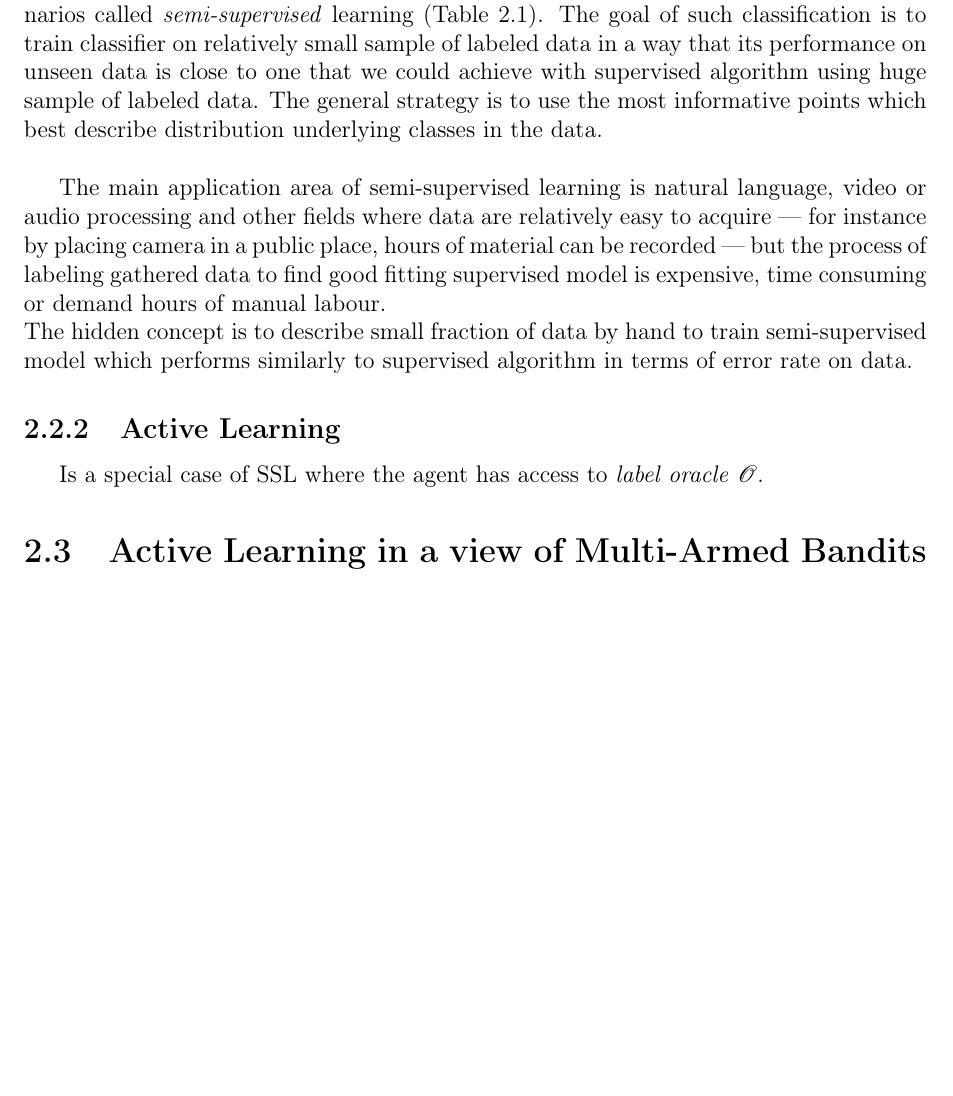
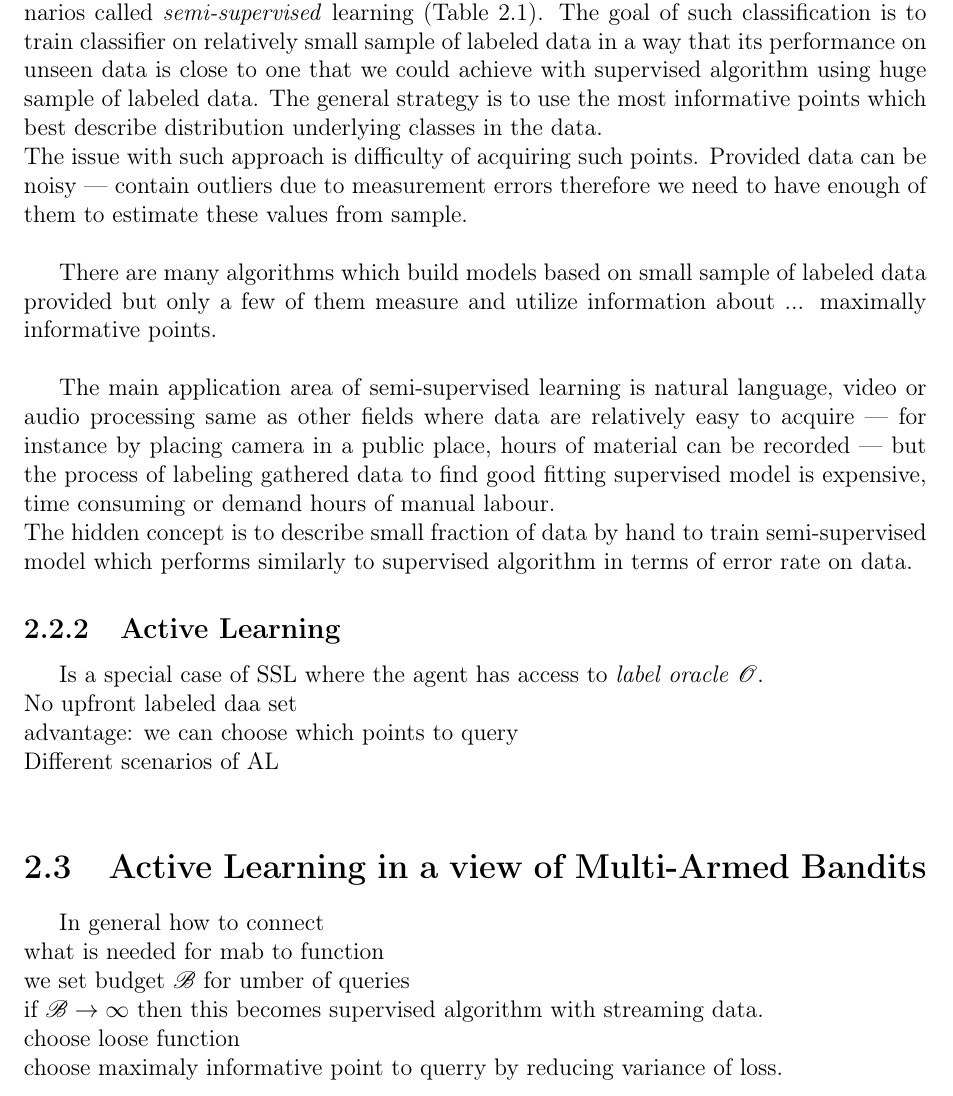
Before and after one commit to MyMEng/MAB, a LaTeX thesis (dissertation.tex): part of page 21 of 24 before the commit and part of page 21 of 25 after it, cut so that both start at the same text, the shorter picture padded with empty space. Compiled offline with pdfLaTeX.

Commit message:
SSL continued.

```diff
--- a/dissertation.tex
+++ b/dissertation.tex
@@ -570,14 +570,28 @@ The main reference for further reading is~\cite{flach2012machine} containing com
 
 \subsection{Semi-supervised Learning}
 There is a missing link in the chain which, connects supervised and unsupervised scenarios called \emph{semi-supervised} learning (Table~\ref{fig:learning_models}). The goal of such classification is to train classifier on relatively small sample of labeled data in a way that its performance on unseen data is close to one that we could achieve with supervised algorithm using huge sample of labeled data. The general strategy is to use the most informative points which best describe distribution underlying classes in the data.\\
+The issue with such approach is difficulty of acquiring such points. Provided data can be noisy --- contain outliers due to measurement errors therefore we need to have enough of them to estimate these values from sample.\\
 
-The main application area of semi-supervised learning is natural language, video or audio processing and other fields where data are relatively easy to acquire --- for instance by placing camera in a public place, hours of material can be recorded --- but the process of labeling gathered data to find good fitting supervised model is expensive, time consuming or demand hours of manual labour.\\
+There are many algorithms which build models based on small sample of labeled data provided but only a few of them measure and utilize information about ... maximally informative points.\\
+
+The main application area of semi-supervised learning is natural language, video or audio processing same as other fields where data are relatively easy to acquire --- for instance by placing camera in a public place, hours of material can be recorded --- but the process of labeling gathered data to find good fitting supervised model is expensive, time consuming or demand hours of manual labour.\\
 The hidden concept is to describe small fraction of data by hand to train semi-supervised model which performs similarly to supervised algorithm in terms of error rate on data.
 
 \subsection{Active Learning}
-Is a special case of SSL where the agent has access to \emph{label oracle} $\mathscr{O}$.
+Is a special case of SSL where the agent has access to \emph{label oracle} $\mathscr{O}$.\\
+No upfront labeled daa set\\
+advantage: we can choose which points to query\\
+Different scenarios of AL\\
+
 
 \section{Active Learning in a view of Multi-Armed Bandits}
+In general how to connect\\
+what is needed for mab to function\\
+we set budget $\mathscr{B}$ for umber of queries\\
+if $\mathscr{B} \rightarrow \infty$ then this becomes supervised algorithm with streaming data.\\
+choose loose function\\
+choose maximaly informative point to querry by reducing variance of loss.\\
+
 
 \section{MAB-AL Algorithm}
 
```
